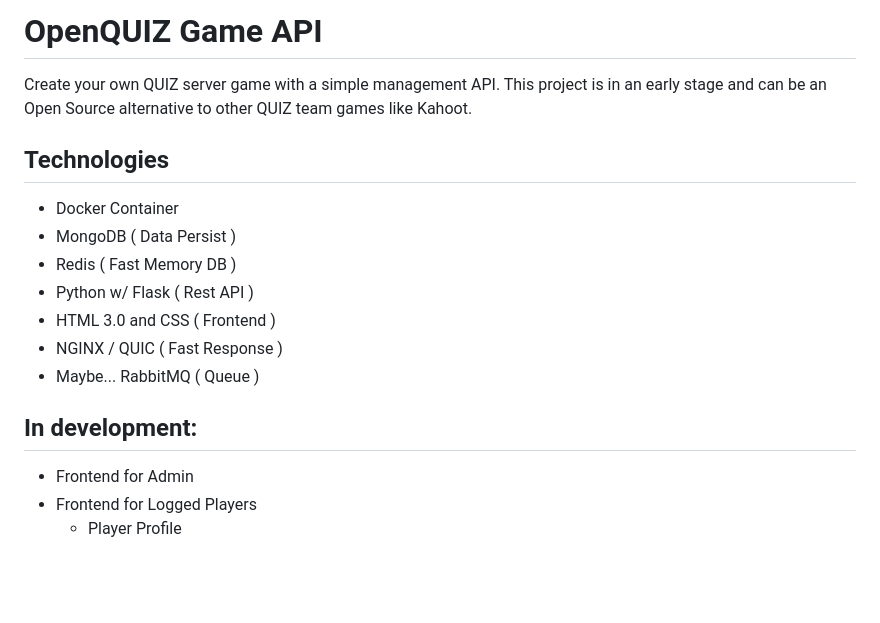
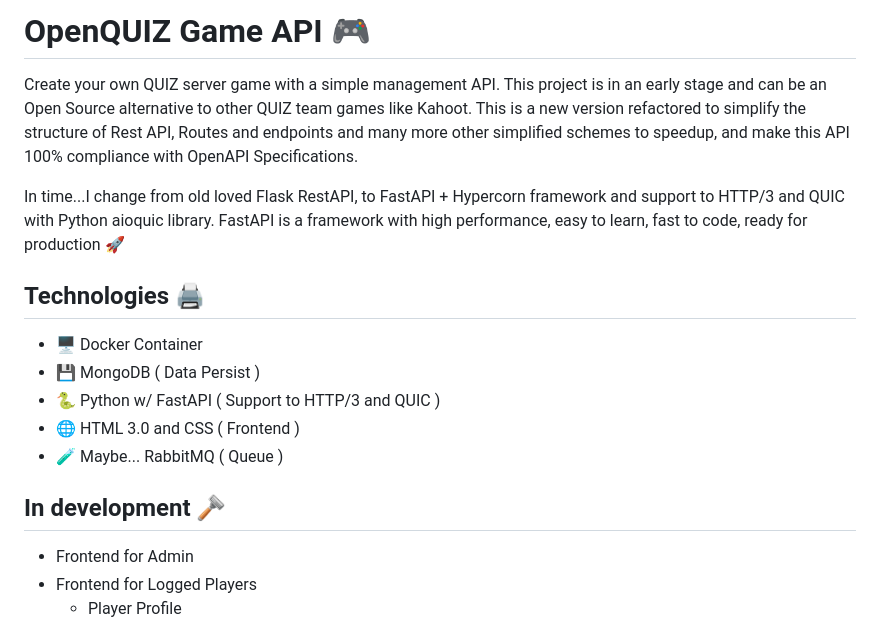
Before and after one commit to sandersouza/OpenQUIZ, a Markdown page: README.md, the part around the change printed below. Rendered like a GitHub page; blank space fills up the shorter version.

```diff
--- a/README.md
+++ b/README.md
@@ -1,16 +1,16 @@
-# OpenQUIZ Game API
-Create your own QUIZ server game with a simple management API. This project is in an early stage and can be an Open Source alternative to other QUIZ team games like Kahoot.
+# OpenQUIZ Game API 🎮
+Create your own QUIZ server game with a simple management API. This project is in an early stage and can be an Open Source alternative to other QUIZ team games like Kahoot. This is a new version refactored to simplify the structure of Rest API, Routes and endpoints and many more other simplified schemes to speedup, and make this API 100% compliance with OpenAPI Specifications.
 
-## Technologies
-- Docker Container
-- MongoDB ( Data Persist )
-- Redis ( Fast Memory DB )
-- Python w/ Flask ( Rest API )
-- HTML 3.0 and CSS ( Frontend )
-- NGINX / QUIC ( Fast Response )
-- Maybe... RabbitMQ ( Queue )
+In time...I change from old loved Flask RestAPI, to FastAPI + Hypercorn framework and support to HTTP/3 and QUIC with Python aioquic library. FastAPI is a framework with high performance, easy to learn, fast to code, ready for production 🚀
 
-## In development:
+## Technologies 🖨️
+- 🖥️ Docker Container
+- 💾 MongoDB ( Data Persist )
+- 🐍 Python w/ FastAPI ( Support to HTTP/3 and QUIC )
+- 🌐 HTML 3.0 and CSS ( Frontend )
+- 🧪 Maybe... RabbitMQ ( Queue )
+
+## In development 🪒
 - Frontend for Admin
 - Frontend for Logged Players
   - Player Profile
```
Also changed, not shown: other parts of README.md (+81 -127 lines).
